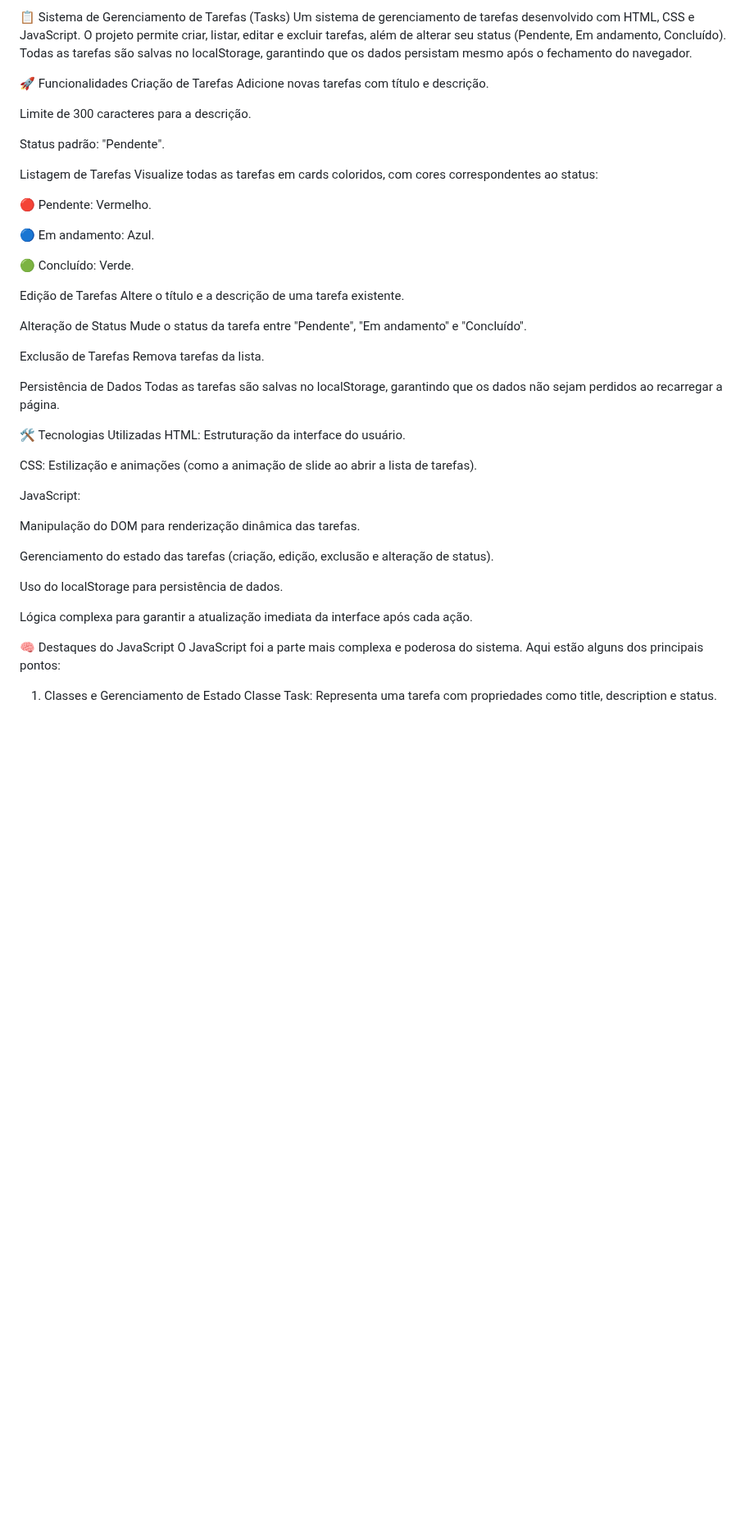
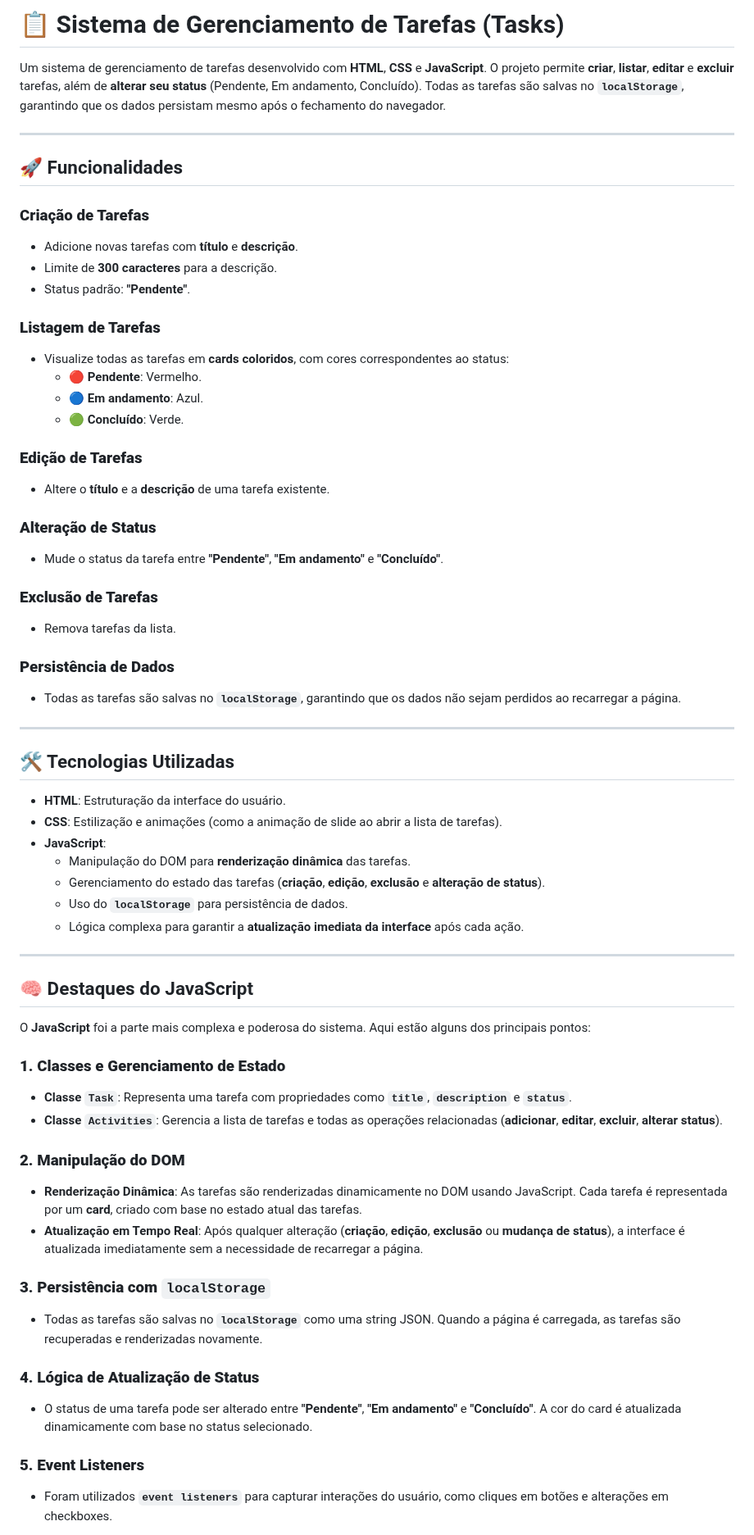
Before and after one commit to Vinirapi64/Tasks, a Markdown page: README.md, the part around one of its changes. Shown at 82% size. GitHub-like rendering; blank space fills up the shorter version.

```diff
--- a/README.md
+++ b/README.md
@@ -1,53 +1,66 @@
-📋 Sistema de Gerenciamento de Tarefas (Tasks)
-Um sistema de gerenciamento de tarefas desenvolvido com HTML, CSS e JavaScript. O projeto permite criar, listar, editar e excluir tarefas, além de alterar seu status (Pendente, Em andamento, Concluído). Todas as tarefas são salvas no localStorage, garantindo que os dados persistam mesmo após o fechamento do navegador.
+# 📋 Sistema de Gerenciamento de Tarefas (Tasks)
 
-🚀 Funcionalidades
-Criação de Tarefas
-Adicione novas tarefas com título e descrição.
+Um sistema de gerenciamento de tarefas desenvolvido com **HTML**, **CSS** e **JavaScript**. O projeto permite **criar**, **listar**, **editar** e **excluir** tarefas, além de **alterar seu status** (Pendente, Em andamento, Concluído). Todas as tarefas são salvas no **`localStorage`**, garantindo que os dados persistam mesmo após o fechamento do navegador.
 
-Limite de 300 caracteres para a descrição.
+---
 
-Status padrão: "Pendente".
+## 🚀 Funcionalidades
 
-Listagem de Tarefas
-Visualize todas as tarefas em cards coloridos, com cores correspondentes ao status:
+### **Criação de Tarefas**
+- Adicione novas tarefas com **título** e **descrição**.
+- Limite de **300 caracteres** para a descrição.
+- Status padrão: **"Pendente"**.
 
-🔴 Pendente: Vermelho.
+### **Listagem de Tarefas**
+- Visualize todas as tarefas em **cards coloridos**, com cores correspondentes ao status:
+  - 🔴 **Pendente**: Vermelho.
+  - 🔵 **Em andamento**: Azul.
+  - 🟢 **Concluído**: Verde.
 
-🔵 Em andamento: Azul.
+### **Edição de Tarefas**
+- Altere o **título** e a **descrição** de uma tarefa existente.
 
-🟢 Concluído: Verde.
+### **Alteração de Status**
+- Mude o status da tarefa entre **"Pendente"**, **"Em andamento"** e **"Concluído"**.
 
-Edição de Tarefas
-Altere o título e a descrição de uma tarefa existente.
+### **Exclusão de Tarefas**
+- Remova tarefas da lista.
 
-Alteração de Status
-Mude o status da tarefa entre "Pendente", "Em andamento" e "Concluído".
+### **Persistência de Dados**
+- Todas as tarefas são salvas no **`localStorage`**, garantindo que os dados não sejam perdidos ao recarregar a página.
 
-Exclusão de Tarefas
-Remova tarefas da lista.
+---
 
-Persistência de Dados
-Todas as tarefas são salvas no localStorage, garantindo que os dados não sejam perdidos ao recarregar a página.
+## 🛠️ Tecnologias Utilizadas
 
-🛠️ Tecnologias Utilizadas
-HTML: Estruturação da interface do usuário.
+- **HTML**: Estruturação da interface do usuário.
+- **CSS**: Estilização e animações (como a animação de slide ao abrir a lista de tarefas).
+- **JavaScript**:
+  - Manipulação do DOM para **renderização dinâmica** das tarefas.
+  - Gerenciamento do estado das tarefas (**criação**, **edição**, **exclusão** e **alteração de status**).
+  - Uso do **`localStorage`** para persistência de dados.
+  - Lógica complexa para garantir a **atualização imediata da interface** após cada ação.
 
-CSS: Estilização e animações (como a animação de slide ao abrir a lista de tarefas).
+---
 
-JavaScript:
+## 🧠 Destaques do JavaScript
 
-Manipulação do DOM para renderização dinâmica das tarefas.
+O **JavaScript** foi a parte mais complexa e poderosa do sistema. Aqui estão alguns dos principais pontos:
 
-Gerenciamento do estado das tarefas (criação, edição, exclusão e alteração de status).
+### **1. Classes e Gerenciamento de Estado**
+- **Classe `Task`**: Representa uma tarefa com propriedades como **`title`**, **`description`** e **`status`**.
+- **Classe `Activities`**: Gerencia a lista de tarefas e todas as operações relacionadas (**adicionar**, **editar**, **excluir**, **alterar status**).
 
-Uso do localStorage para persistência de dados.
+### **2. Manipulação do DOM**
+- **Renderização Dinâmica**: As tarefas são renderizadas dinamicamente no DOM usando JavaScript. Cada tarefa é representada por um **card**, criado com base no estado atual das tarefas.
+- **Atualização em Tempo Real**: Após qualquer alteração (**criação**, **edição**, **exclusão** ou **mudança de status**), a interface é atualizada imediatamente sem a necessidade de recarregar a página.
 
-Lógica complexa para garantir a atualização imediata da interface após cada ação.
+### **3. Persistência com `localStorage`**
+- Todas as tarefas são salvas no **`localStorage`** como uma string JSON. Quando a página é carregada, as tarefas são recuperadas e renderizadas novamente.
 
-🧠 Destaques do JavaScript
-O JavaScript foi a parte mais complexa e poderosa do sistema. Aqui estão alguns dos principais pontos:
+### **4. Lógica de Atualização de Status**
+- O status de uma tarefa pode ser alterado entre **"Pendente"**, **"Em andamento"** e **"Concluído"**. A cor do card é atualizada dinamicamente com base no status selecionado.
 
-1. Classes e Gerenciamento de Estado
-Classe Task: Representa uma tarefa com propriedades como title, description e status.
+### **5. Event Listeners**
+- Foram utilizados **`event listeners`** para capturar interações do usuário, como cliques em botões e alterações em checkboxes.
 
```
Also changed, not shown: other parts of README.md (+43 -53 lines).
